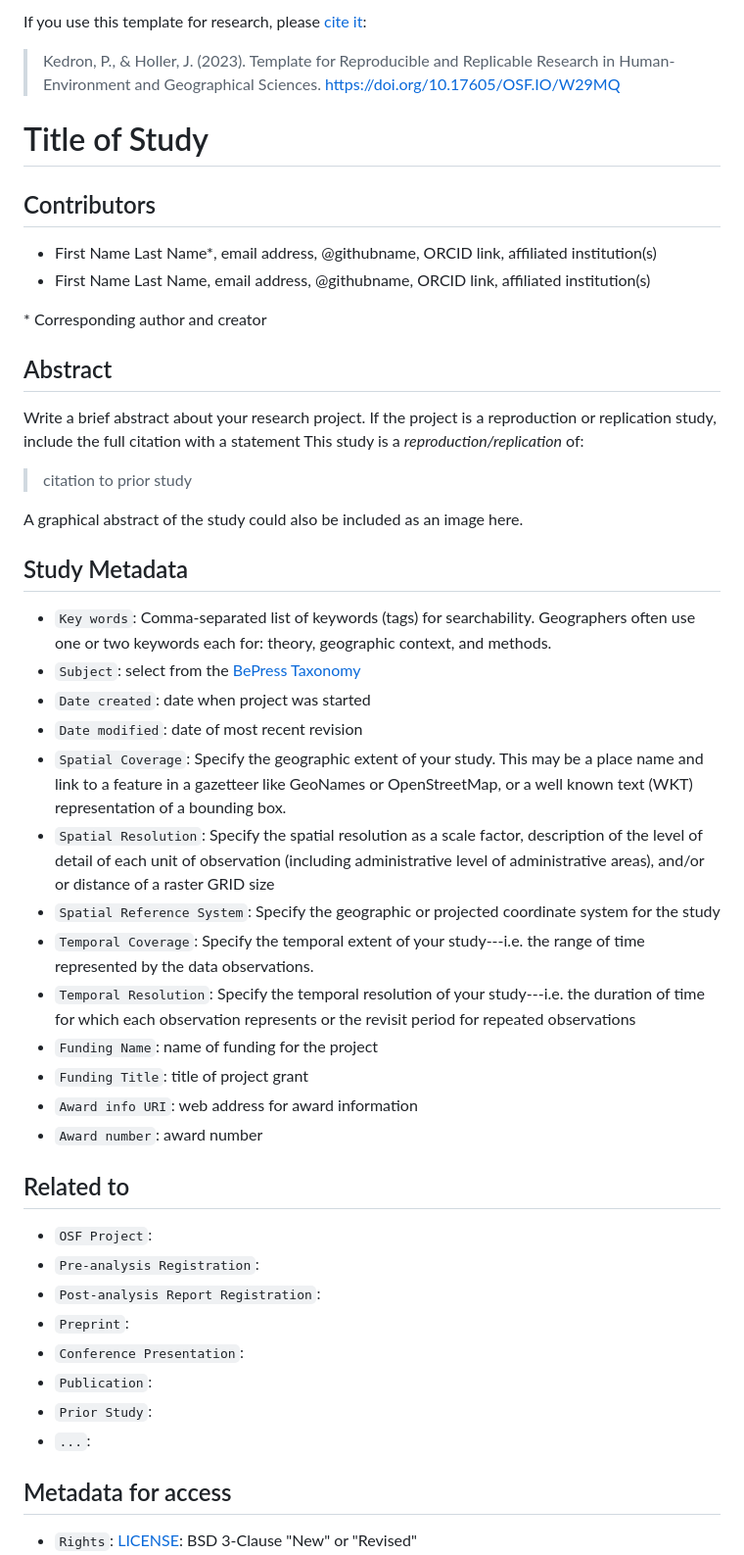
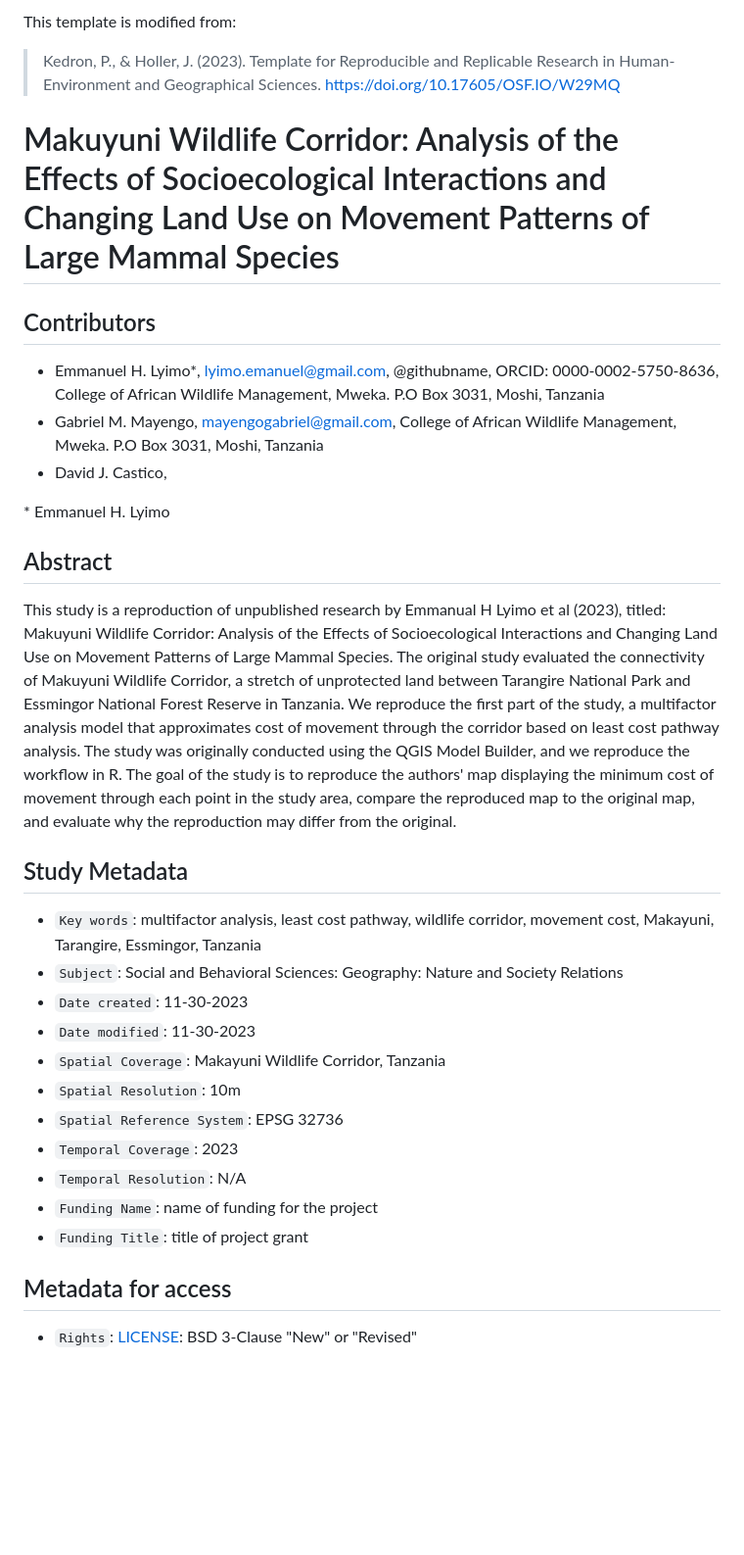
Before and after one commit to alanalutz/Makayuni-Corridor, a Markdown page: readme.md, the part around the change. Shown: that part at 98% size. Drawn GitHub-style; blank space fills up the shorter version.

```diff
--- a/readme.md
+++ b/readme.md
@@ -1,51 +1,37 @@
-If you use this template for research, please [cite it](template_reference.bib):
+This template is modified from:
 > Kedron, P., & Holler, J. (2023). Template for Reproducible and Replicable Research in Human-Environment and Geographical Sciences. https://doi.org/10.17605/OSF.IO/W29MQ
 
-# Title of Study
+# Makuyuni Wildlife Corridor: Analysis of the Effects of Socioecological Interactions and Changing Land Use on Movement Patterns of Large Mammal Species
 
 ## Contributors
 
-- First Name Last Name\*, email address, @githubname, ORCID link, affiliated institution(s)
-- First Name Last Name, email address, @githubname, ORCID link, affiliated institution(s)
+- Emmanuel H. Lyimo\*, lyimo.emanuel@gmail.com, @githubname, ORCID: 0000-0002-5750-8636, College of African Wildlife Management, Mweka. P.O Box 3031, Moshi, Tanzania
+- Gabriel M. Mayengo, mayengogabriel@gmail.com, College of African Wildlife Management, Mweka. P.O Box 3031, Moshi, Tanzania
+- David J. Castico,
 
-\* Corresponding author and creator
+\* Emmanuel H. Lyimo
 
 ## Abstract
 
-Write a brief abstract about your research project.
-If the project is a reproduction or replication study, include the full citation with a statement
-This study is a *reproduction/replication* of:
-
-> citation to prior study
-
-A graphical abstract of the study could also be included as an image here.
+This study is a reproduction of unpublished research by Emmanual H Lyimo et al (2023), titled: Makuyuni Wildlife Corridor: Analysis of the Effects of Socioecological Interactions and Changing Land Use on Movement Patterns of Large Mammal Species.
+The original study evaluated the connectivity of Makuyuni Wildlife Corridor, a stretch of unprotected land between Tarangire National Park and Essmingor National Forest Reserve in Tanzania.
+We reproduce the first part of the study, a multifactor analysis model that approximates cost of movement through the corridor based on least cost pathway analysis.
+The study was originally conducted using the QGIS Model Builder, and we reproduce the workflow in R.
+The goal of the study is to reproduce the authors' map displaying the minimum cost of movement through each point in the study area, compare the reproduced map to the original map, and evaluate why the reproduction may differ from the original.
 
 ## Study Metadata
 
-- `Key words`: Comma-separated list of keywords (tags) for searchability. Geographers often use one or two keywords each for: theory, geographic context, and methods.
-- `Subject`: select from the [BePress Taxonomy](http://digitalcommons.bepress.com/cgi/viewcontent.cgi?article=1008&context=reference)
-- `Date created`: date when project was started
-- `Date modified`: date of most recent revision
-- `Spatial Coverage`: Specify the geographic extent of your study. This may be a place name and link to a feature in a gazetteer like GeoNames or OpenStreetMap, or a well known text (WKT) representation of a bounding box.
-- `Spatial Resolution`: Specify the spatial resolution as a scale factor, description of the level of detail of each unit of observation (including administrative level of administrative areas), and/or or distance of a raster GRID size
-- `Spatial Reference System`: Specify the geographic or projected coordinate system for the study
-- `Temporal Coverage`: Specify the temporal extent of your study---i.e. the range of time represented by the data observations.
-- `Temporal Resolution`: Specify the temporal resolution of your study---i.e. the duration of time for which each observation represents or the revisit period for repeated observations
+- `Key words`: multifactor analysis, least cost pathway, wildlife corridor, movement cost, Makayuni, Tarangire, Essmingor, Tanzania
+- `Subject`: Social and Behavioral Sciences: Geography: Nature and Society Relations
+- `Date created`: 11-30-2023
+- `Date modified`: 11-30-2023
+- `Spatial Coverage`: Makayuni Wildlife Corridor, Tanzania
+- `Spatial Resolution`: 10m
+- `Spatial Reference System`: EPSG 32736
+- `Temporal Coverage`: 2023
+- `Temporal Resolution`: N/A
 - `Funding Name`: name of funding for the project
 - `Funding Title`: title of project grant
-- `Award info URI`: web address for award information
-- `Award number`: award number
-
-## Related to
-
-- `OSF Project`:
-- `Pre-analysis Registration`:
-- `Post-analysis Report Registration`:
-- `Preprint`:
-- `Conference Presentation`:
-- `Publication`:
-- `Prior Study`:
-- `...`:
 
 ## Metadata for access
 
```
